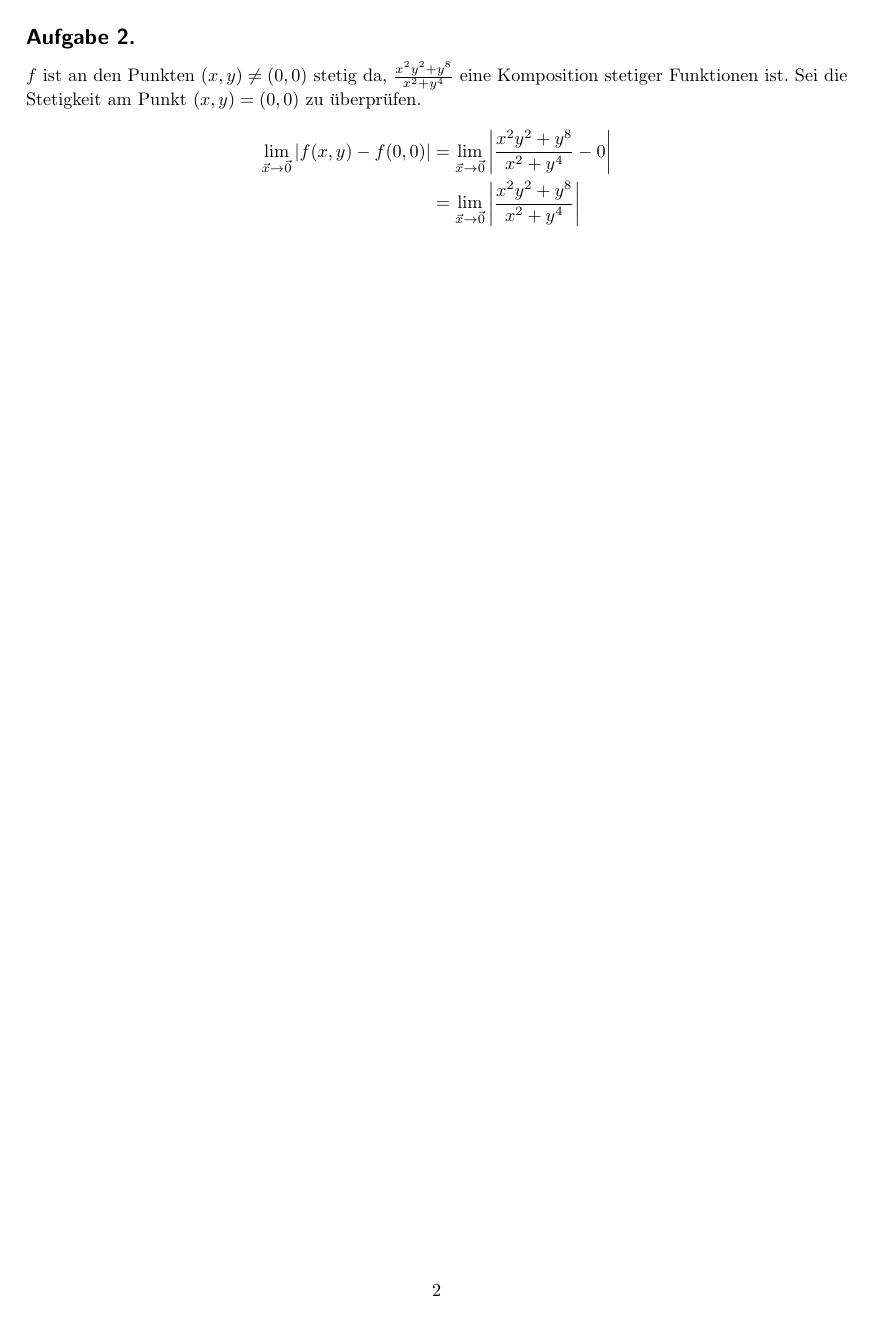
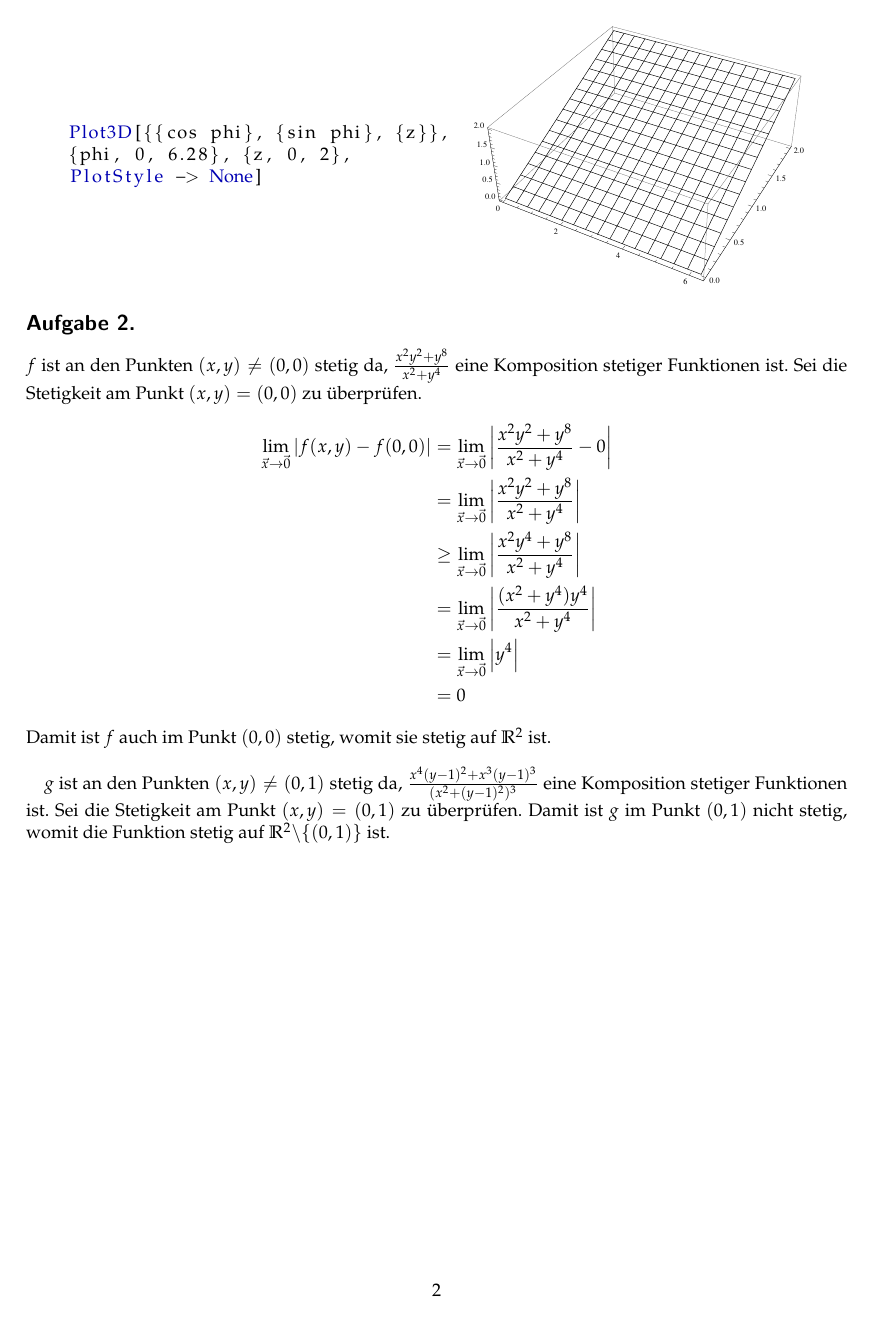
Before and after one commit to muxamilian/awesome-analysis-II, a LaTeX document (ha2/HA02.tex): page 2 of 2. Compiled offline with LaTeX, dvips and Ghostscript.

Commit message:
Did a part of exercise 2

```diff
--- a/ha2/HA02.tex
+++ b/ha2/HA02.tex
@@ -4,6 +4,7 @@
 \usepackage{amsfonts}
 \usepackage{amssymb}
 \usepackage{tikz}
+\usepackage{mathpazo}
 \usetikzlibrary{patterns}
 \usepackage[a4paper,
 left=3.0cm, right=3.0cm,
@@ -65,7 +68,8 @@ Man kann $\vec{Z}$ nicht zeichnen, da man 4 Dimensionen nicht darstellen kann. W
 \begin{minipage}{0.49\columnwidth}
 \begin{lstlisting}
 Plot3D[{{cos phi}, {sin phi}, {z}},
-{phi, 0, 6.28}, {z, 0, 2}]
+{phi, 0, 6.28}, {z, 0, 2},
+PlotStyle -> None]
 \end{lstlisting}
 \end{minipage}
 \begin{minipage}{0.50\columnwidth}
@@ -76,6 +80,22 @@ Plot3D[{{cos phi}, {sin phi}, {z}},
 $f$ ist an den Punkten $(x,y) \neq (0,0)$ stetig da, $\frac{x^2y^2+y^8}{x^2+y^4}$ eine Komposition stetiger Funktionen ist. Sei die Stetigkeit am Punkt $(x,y) = (0,0)$ zu überprüfen.
 \begin{align*}
 \lim_{\vec{x} \to \vec{0}} \left| f(x,y) - f(0,0) \right| &= \lim_{\vec{x} \to \vec{0}} \left| \frac{x^2y^2+y^8}{x^2+y^4} - 0 \right| \\
- &= \lim_{\vec{x} \to \vec{0}} \left| \frac{x^2y^2+y^8}{x^2+y^4}\right|
+ &= \lim_{\vec{x} \to \vec{0}} \left| \frac{x^2y^2+y^8}{x^2+y^4}\right| \\
+ &\geq \lim_{\vec{x} \to \vec{0}} \left| \frac{x^2y^4+y^8}{x^2+y^4}\right| \\
+ &= \lim_{\vec{x} \to \vec{0}} \left| \frac{(x^2+y^4)y^4}{x^2+y^4}\right| \\
+ &=  \lim_{\vec{x} \to \vec{0}} \left| y^4 \right| \\
+ &= 0
 \end{align*}
+Damit ist $f$ auch im Punkt $(0,0)$ stetig, womit sie stetig auf $\R^2$ ist. \\
+
+$g$ ist an den Punkten $(x,y) \neq (0,1)$ stetig da, $\frac{x^4(y-1)^2+x^3(y-1)^3}{(x^2+(y-1)^2)^3}$ eine Komposition stetiger Funktionen ist. Sei die Stetigkeit am Punkt $(x,y) = (0,1)$ zu überprüfen.
+%\begin{align*}
+%\lim_{\vec{x} \to \vec{0}} \left| f(x,y) - f(0,0) \right| &= \lim_{\vec{x} \to \vec{0}} \left| \frac{x^2y^2+y^8}{x^2+y^4} - 0 \right| \\
+% &= \lim_{\vec{x} \to \vec{0}} \left| \frac{x^2y^2+y^8}{x^2+y^4}\right| \\
+% &\geq \lim_{\vec{x} \to \vec{0}} \left| \frac{x^2y^4+y^8}{x^2+y^4}\right| \\
+% &= \lim_{\vec{x} \to \vec{0}} \left| \frac{(x^2+y^4)y^4}{x^2+y^4}\right| \\
+% &=  \lim_{\vec{x} \to \vec{0}} \left| y^4 \right| \\
+% &= 0
+%\end{align*}
+Damit ist $g$ im Punkt $(0,1)$ nicht stetig, womit die Funktion stetig auf $\R^2 \backslash \{ (0,1)\}$ ist. \\
 \end{document}
```
Also changed, not shown: ha2/1i.eps, ha2/HA02.ps, ha2/HA02.tex (6 more changed lines), 4 other files.
